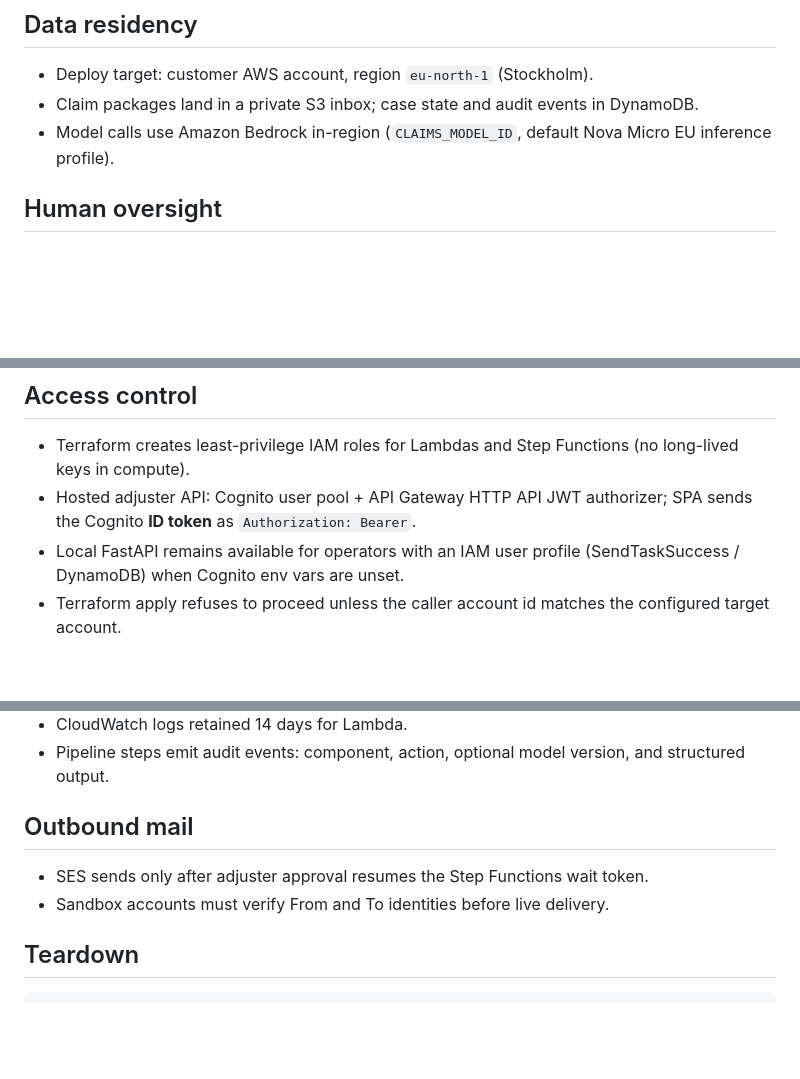
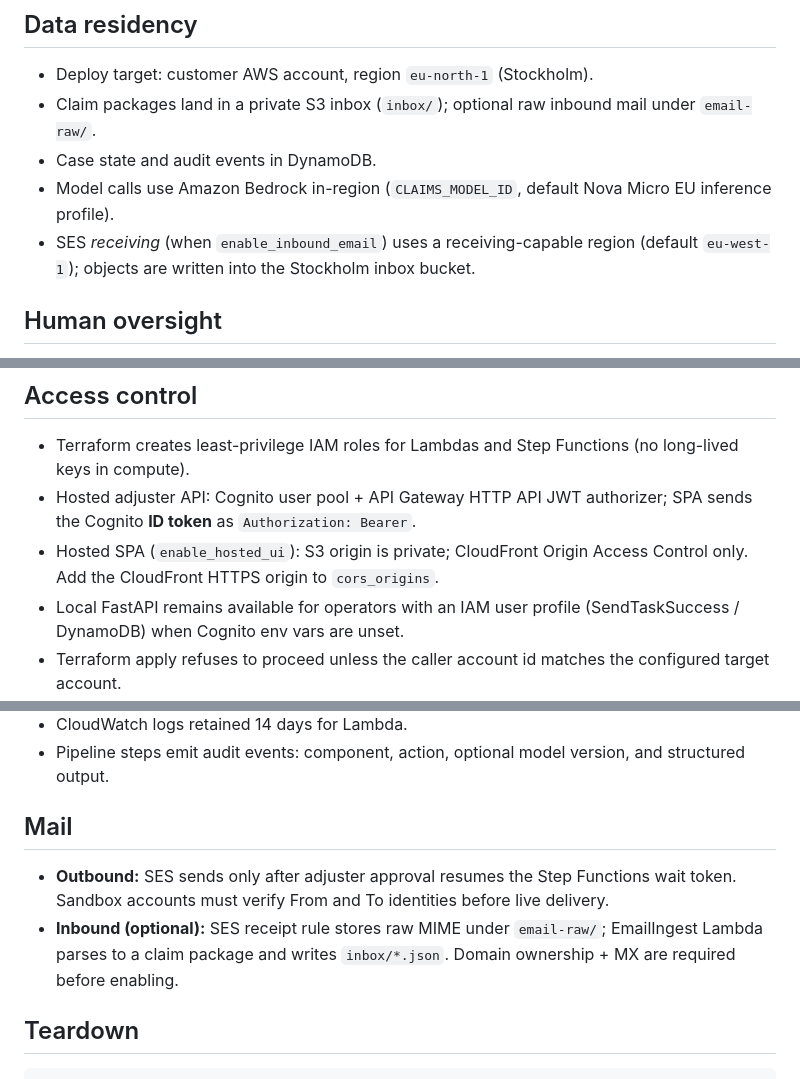
Before and after one commit to sakdag/claims-intake-ai, a Markdown page: docs/SECURITY.md, 3 parts joined by grey strips. Drawn GitHub-style; blank space fills up the shorter version.

```diff
--- a/docs/SECURITY.md
+++ b/docs/SECURITY.md
@@ -5,8 +5,10 @@ One-pager for IT / security review. Not a formal audit attestation.
 ## Data residency
 
 - Deploy target: customer AWS account, region `eu-north-1` (Stockholm).
-- Claim packages land in a private S3 inbox; case state and audit events in DynamoDB.
+- Claim packages land in a private S3 inbox (`inbox/`); optional raw inbound mail under `email-raw/`.
+- Case state and audit events in DynamoDB.
 - Model calls use Amazon Bedrock in-region (`CLAIMS_MODEL_ID`, default Nova Micro EU inference profile).
+- SES *receiving* (when `enable_inbound_email`) uses a receiving-capable region (default `eu-west-1`); objects are written into the Stockholm inbox bucket.
 
 ## Human oversight
 
@@ -18,6 +20,7 @@ One-pager for IT / security review. Not a formal audit attestation.
 
 - Terraform creates least-privilege IAM roles for Lambdas and Step Functions (no long-lived keys in compute).
 - Hosted adjuster API: Cognito user pool + API Gateway HTTP API JWT authorizer; SPA sends the Cognito **ID token** as `Authorization: Bearer`.
+- Hosted SPA (`enable_hosted_ui`): S3 origin is private; CloudFront Origin Access Control only. Add the CloudFront HTTPS origin to `cors_origins`.
 - Local FastAPI remains available for operators with an IAM user profile (SendTaskSuccess / DynamoDB) when Cognito env vars are unset.
 - Terraform apply refuses to proceed unless the caller account id matches the configured target account.
 
@@ -28,10 +31,10 @@ One-pager for IT / security review. Not a formal audit attestation.
 - CloudWatch logs retained 14 days for Lambda.
 - Pipeline steps emit audit events: component, action, optional model version, and structured output.
 
-## Outbound mail
+## Mail
 
-- SES sends only after adjuster approval resumes the Step Functions wait token.
-- Sandbox accounts must verify From and To identities before live delivery.
+- **Outbound:** SES sends only after adjuster approval resumes the Step Functions wait token. Sandbox accounts must verify From and To identities before live delivery.
+- **Inbound (optional):** SES receipt rule stores raw MIME under `email-raw/`; EmailIngest Lambda parses to a claim package and writes `inbox/*.json`. Domain ownership + MX are required before enabling.
 
 ## Teardown
 
```
Also changed, not shown: README.md (+17 -7 lines), docs/images/architecture.png, 9 other files.
